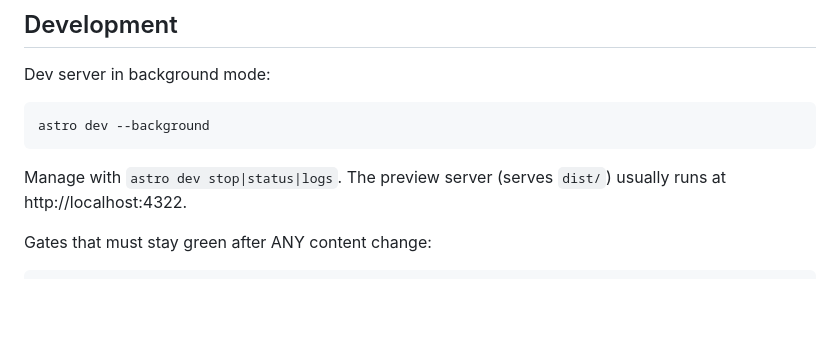
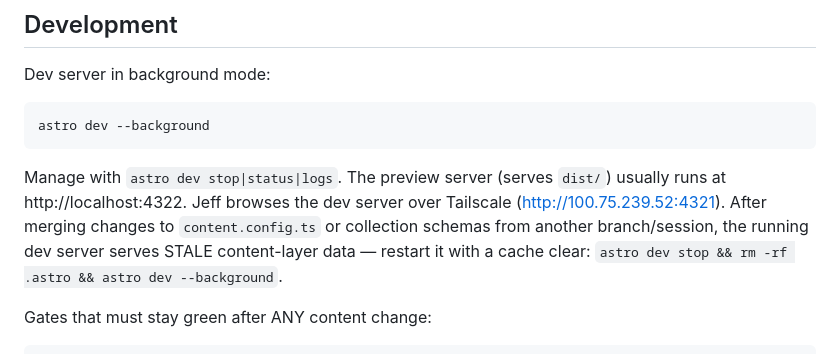
Before and after one commit to jeff613/the-greatest-art-in-history, a Markdown page: AGENTS.md, the part around the change. Drawn GitHub-style; blank space fills up the shorter version.

Commit message:
docs: dev server needs .astro cache clear after schema merges
Co-Authored-By: Claude Fable 5 <noreply@anthropic.com>
Claude-Session: https://claude.ai/code/session_01FwVNiKcrjk1peiaA3mAcWK

````diff
--- a/AGENTS.md
+++ b/AGENTS.md
@@ -20,7 +20,11 @@ astro dev --background
 ```
 
 Manage with `astro dev stop|status|logs`. The preview server (serves `dist/`)
-usually runs at http://localhost:4322.
+usually runs at http://localhost:4322. Jeff browses the dev server over
+Tailscale (http://100.75.239.52:4321). After merging changes to
+`content.config.ts` or collection schemas from another branch/session, the
+running dev server serves STALE content-layer data — restart it with a cache
+clear: `astro dev stop && rm -rf .astro && astro dev --background`.
 
 Gates that must stay green after ANY content change:
 
````
